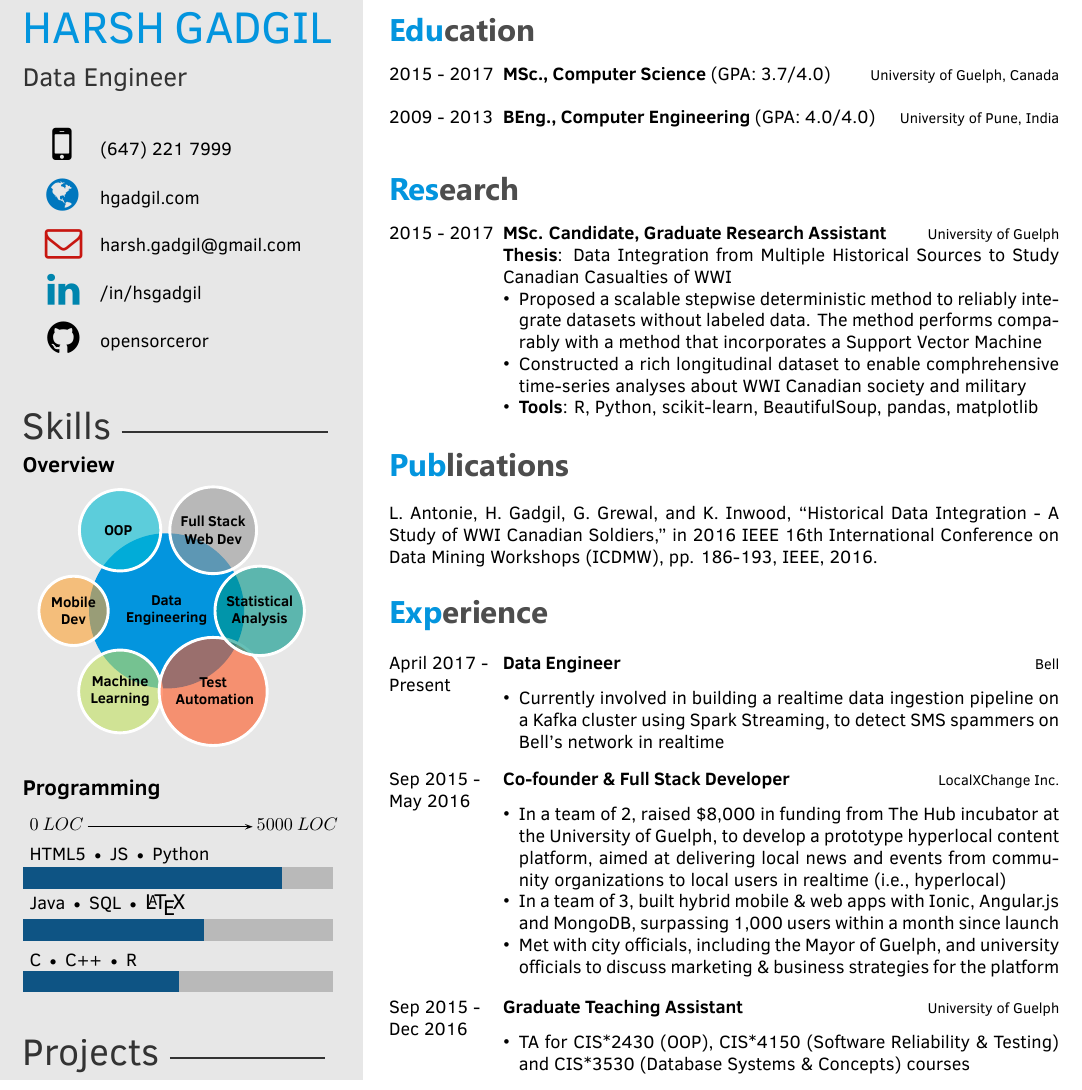
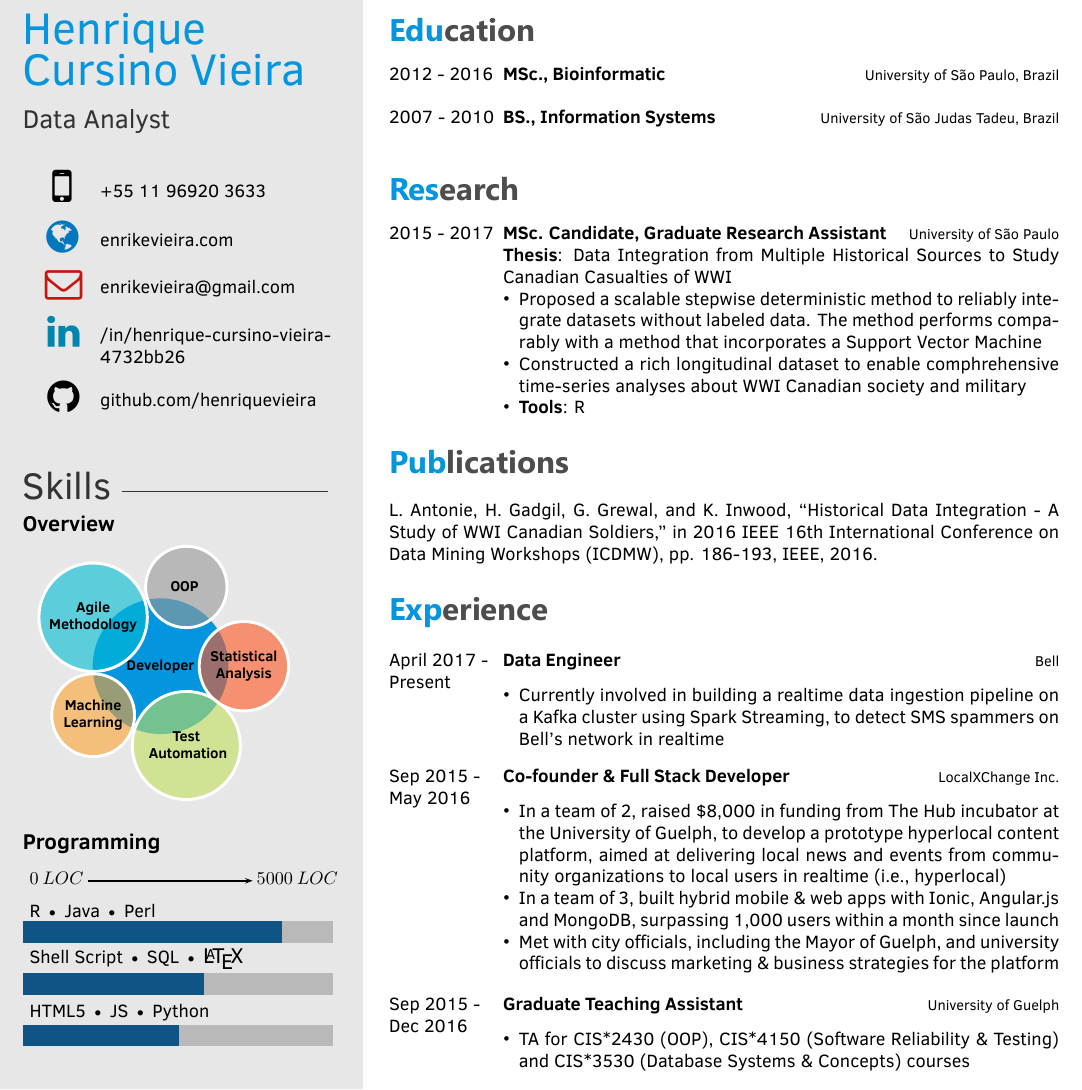
Before and after one commit to henriquevieira/curriculum, a LaTeX CV (template.tex): part of the page, cut at the place of the change. Compiled offline with XeLaTeX.

Commit message:
Partial commit

```diff
--- a/template.tex
+++ b/template.tex
@@ -22,10 +22,9 @@
 \newcommand\skills{
 ~
 	\smartdiagram[bubble diagram]{
-        \textbf{Data}\\\textbf{Engineering},
-        \textbf{Full Stack}\\\textbf{Web Dev},
+        \textbf{Developer},
         \textbf{~~~~~OOP~~~~~~},
-        \textbf{Mobile}\\\textbf{Dev},
+        \textbf{Agile}\\\textbf{Methodology},
         \textbf{Machine}\\\textbf{Learning},
         \textbf{Test}\\\textbf{~~Automation~~},
         \textbf{Statistical}\\\textbf{Analysis}
@@ -33,7 +32,7 @@
 }
 
 % Programming skill bars
-\programming{{C $\textbullet$ C++  $\textbullet$ R / 3}, {Java $\textbullet$ SQL $\textbullet$ \large \LaTeX / 3.5}, {HTML5 $\textbullet$ JS $\textbullet$ Python / 5}}
+\programming{{HTML5 $\textbullet$ JS  $\textbullet$ Python / 3}, {Shell Script $\textbullet$ SQL $\textbullet$ \large \LaTeX / 3.5}, {R $\textbullet$ Java $\textbullet$ Perl / 5}}
 
 % Projects text
 \projects{
@@ -49,15 +48,15 @@
 %----------------------------------------------------------------------------------------
 % If you don't need one or more of the below, just remove the content leaving the command, e.g. \cvnumberphone{}
 
-\cvname{HARSH GADGIL} % Your name
-\cvjobtitle{ Data Engineer } % Job
+\cvname{Henrique\\Cursino Vieira} % Your name
+\cvjobtitle{ Data Analyst } % Job
 % title/career
 
-\cvlinkedin{/in/hsgadgil}
-\cvgithub{opensorceror}
-\cvnumberphone{(647) 221 7999} % Phone number
-\cvsite{hgadgil.com} % Personal website
-\cvmail{harsh.gadgil@gmail.com} % Email address
+\cvlinkedin{/in/henrique-cursino-vieira-4732bb26}
+\cvgithub{github.com/henriquevieira}
+\cvnumberphone{+55 11 96920 3633} % Phone number
+\cvsite{enrikevieira.com} % Personal website
+\cvmail{enrikevieira@gmail.com} % Email address
 
 %----------------------------------------------------------------------------------------
 
@@ -72,17 +71,17 @@
 
 \begin{twenty} % Environment for a list with descriptions
 	\twentyitem
-    	{2015 - 2017}
+    	{2012 - 2016}
         {}
-        {MSc., Computer Science \textnormal{(GPA: 3.7/4.0)}}
-        {\href{http://www.uoguelph.ca/}{University of Guelph, Canada}}
+        {MSc., Bioinformatic \textnormal}
+        {\href{http://www5.usp.br/}{University of São Paulo, Brazil}}
         {}
         {}
 	\twentyitem
-    	{2009 - 2013}
+    	{2007 - 2010}
 		{}
-        {BEng., Computer Engineering \textnormal{(GPA: 4.0/4.0)}}
-        {\href{http://www.unipune.ac.in/}{University of Pune, India}}
+        {BS., Information Systems \textnormal}
+        {\href{http://www.unipune.ac.in/}{University of São Judas Tadeu, Brazil}}
         {}
         {}
 	%\twentyitem{<dates>}{<title>}{<organization>}{<location>}{<description>}
@@ -94,14 +93,14 @@
     	{2015 - 2017}
 		{}
         {MSc. Candidate, Graduate Research Assistant}
-        {\href{http://www.uoguelph.ca/}{University of Guelph}}
+        {\href{http://www5.usp.br/}{University of São Paulo}}
         {}
         {
        	\textbf{Thesis}: Data Integration from Multiple Historical Sources to Study Canadian Casualties of WWI
         {\begin{itemize}
         \item Proposed a scalable stepwise deterministic method to reliably integrate datasets without labeled data. The method performs comparably with a method that incorporates a Support Vector Machine
         \item Constructed a rich longitudinal dataset to enable comphrehensive time-series analyses about WWI Canadian society and military
-        \item \textbf{Tools}: R, Python, scikit-learn, BeautifulSoup, pandas, matplotlib \vspace{2mm}
+        \item \textbf{Tools}: R \vspace{2mm}
 		\end{itemize}}
         }
 \end{twenty}
```
Also changed, not shown: template.pdf (added), 4 other files.
